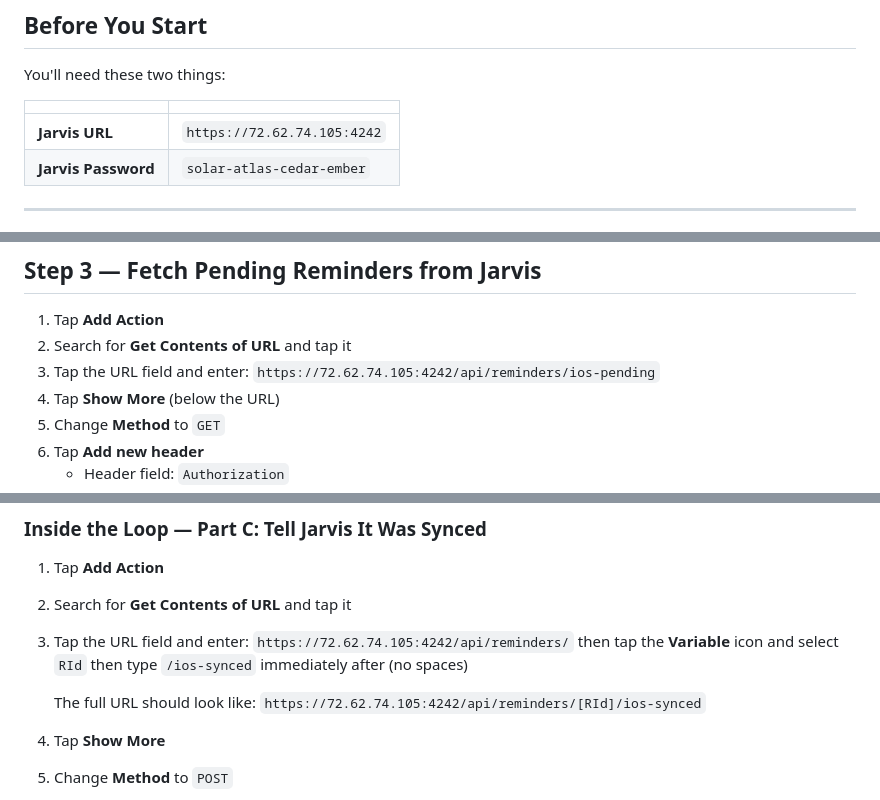
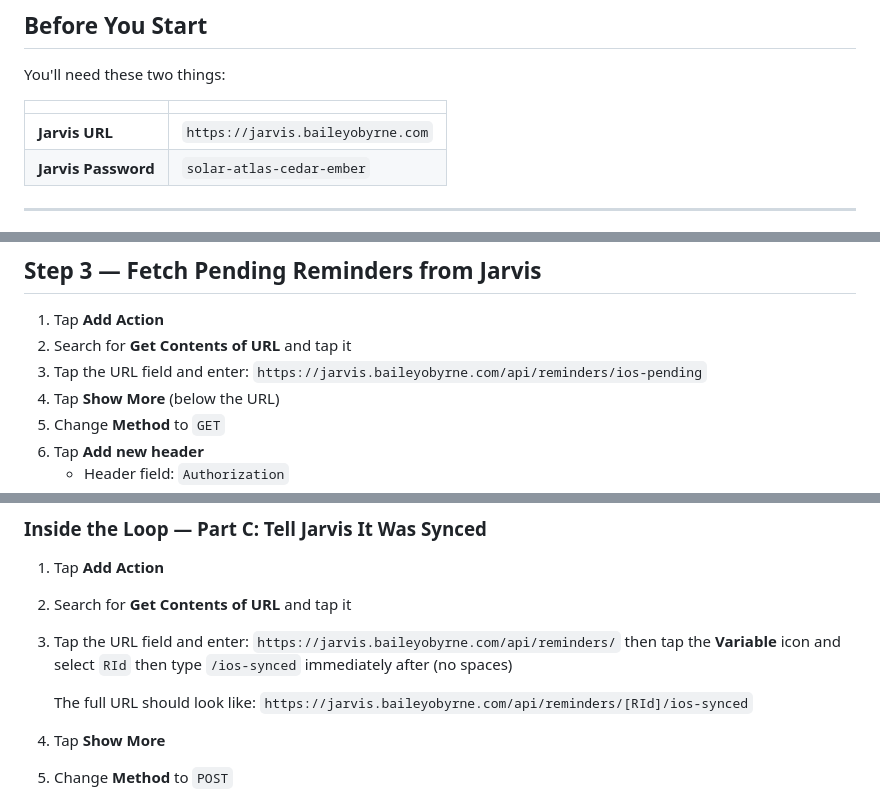
Before and after one commit to baileyobyrne/jarvis, a Markdown page: docs/ios-shortcut-setup.md, 3 parts joined by grey strips. Drawn GitHub-style.

Commit message:
docs: update iOS shortcut URL to jarvis.baileyobyrne.com
Replace raw IP with Cloudflare tunnel URL throughout the setup guide.

Co-Authored-By: Claude Sonnet 4.6 <noreply@anthropic.com>

```diff
--- a/docs/ios-shortcut-setup.md
+++ b/docs/ios-shortcut-setup.md
@@ -10,7 +10,7 @@ You'll need these two things:
 
 | | |
 |---|---|
-| **Jarvis URL** | `https://72.62.74.105:4242` |
+| **Jarvis URL** | `https://jarvis.baileyobyrne.com` |
 | **Jarvis Password** | `solar-atlas-cedar-ember` |
 
 ---
@@ -38,7 +38,7 @@ You'll need these two things:
 
 1. Tap **Add Action**
 2. Search for **Get Contents of URL** and tap it
-3. Tap the URL field and enter: `https://72.62.74.105:4242/api/reminders/ios-pending`
+3. Tap the URL field and enter: `https://jarvis.baileyobyrne.com/api/reminders/ios-pending`
 4. Tap **Show More** (below the URL)
 5. Change **Method** to `GET`
 6. Tap **Add new header**
@@ -115,11 +115,11 @@ Now you are inside the loop. Add the following actions **inside** the Repeat blo
 1. Tap **Add Action**
 2. Search for **Get Contents of URL** and tap it
 3. Tap the URL field and enter:
-   `https://72.62.74.105:4242/api/reminders/`
+   `https://jarvis.baileyobyrne.com/api/reminders/`
    then tap the **Variable** icon and select `RId`
    then type `/ios-synced` immediately after (no spaces)
 
-   The full URL should look like: `https://72.62.74.105:4242/api/reminders/[RId]/ios-synced`
+   The full URL should look like: `https://jarvis.baileyobyrne.com/api/reminders/[RId]/ios-synced`
 
 4. Tap **Show More**
 5. Change **Method** to `POST`
```
